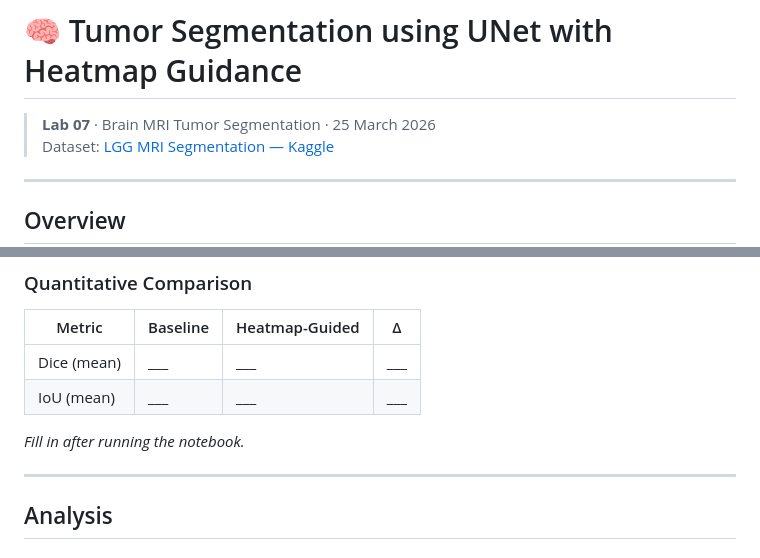
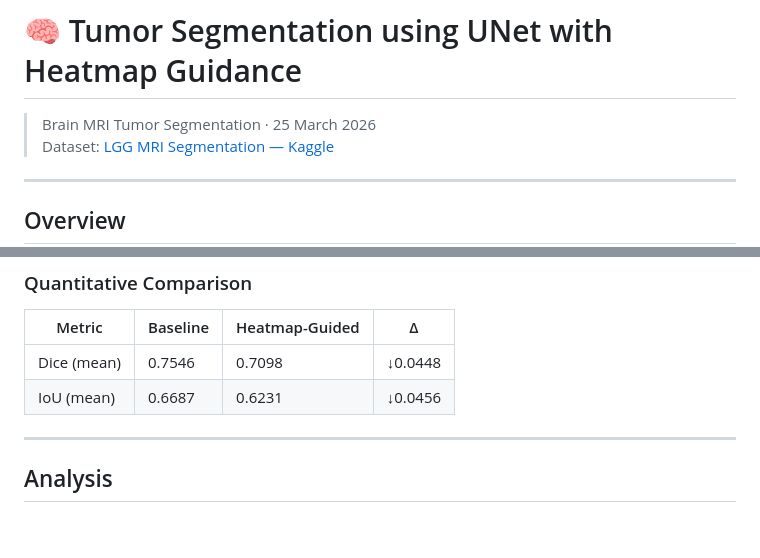
Before and after one commit to Sarvan-k03/Brain-mri-segmentation-using-UNet, a Markdown page: README.md, 2 parts joined by grey strips. Drawn GitHub-style; blank space fills up the shorter version.

Commit message:
Revise metrics in README for tumor segmentation
Updated the README to reflect new metrics and removed placeholders.

```diff
--- a/README.md
+++ b/README.md
@@ -1,6 +1,6 @@
 # 🧠 Tumor Segmentation using UNet with Heatmap Guidance
 
-> **Lab 07** · Brain MRI Tumor Segmentation · 25 March 2026
+> Brain MRI Tumor Segmentation · 25 March 2026
 > Dataset: [LGG MRI Segmentation — Kaggle](https://www.kaggle.com/datasets/mateuszbuda/lgg-mri-segmentation)
 
 ---
@@ -215,10 +215,8 @@ Each sample shows: Input MRI · VAE ROI Heatmap · Ground Truth Mask · Predicte
 
 | Metric | Baseline | Heatmap-Guided | Δ |
 |---|---|---|---|
-| Dice (mean) | ___ | ___ | ___ |
-| IoU (mean) | ___ | ___ | ___ |
-
-*Fill in after running the notebook.*
+| Dice (mean) | 0.7546 | 0.7098 | ↓0.0448 |
+| IoU (mean) | 0.6687 | 0.6231 |↓0.0456|
 
 ---
 
```
